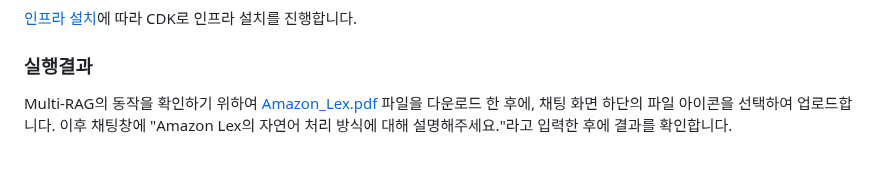
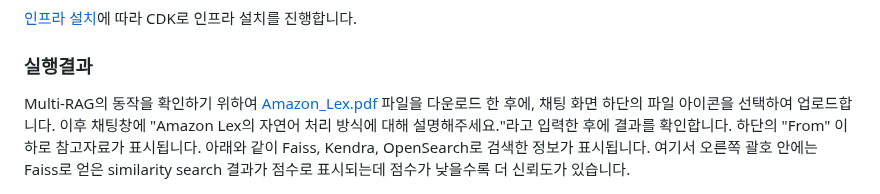
Before and after one commit to kyopark2014/multi-rag-and-multi-region-llm-for-chatbot, a Markdown page: README.md, the part around the change. Rendered like a GitHub page; blank space fills up the shorter version.

```diff
--- a/README.md
+++ b/README.md
@@ -531,7 +531,7 @@ def get_reference(docs):
 
 ### 실행결과
 
-Multi-RAG의 동작을 확인하기 위하여 [Amazon_Lex.pdf](./contents/Amazon_Lex.pdf) 파일을 다운로드 한 후에, 채팅 화면 하단의 파일 아이콘을 선택하여 업로드합니다. 이후 채팅창에 "Amazon Lex의 자연어 처리 방식에 대해 설명해주세요."라고 입력한 후에 결과를 확인합니다.
+Multi-RAG의 동작을 확인하기 위하여 [Amazon_Lex.pdf](./contents/Amazon_Lex.pdf) 파일을 다운로드 한 후에, 채팅 화면 하단의 파일 아이콘을 선택하여 업로드합니다. 이후 채팅창에 "Amazon Lex의 자연어 처리 방식에 대해 설명해주세요."라고 입력한 후에 결과를 확인합니다. 하단의 "From" 이하로 참고자료가 표시됩니다. 아래와 같이 Faiss, Kendra, OpenSearch로 검색한 정보가 표시됩니다. 여기서 오른쪽 괄호 안에는 Faiss로 얻은 similarity search 결과가 점수로 표시되는데 점수가 낮을수록 더 신뢰도가 있습니다.
 
 ![image](./images/result-lex.png)
 
```
